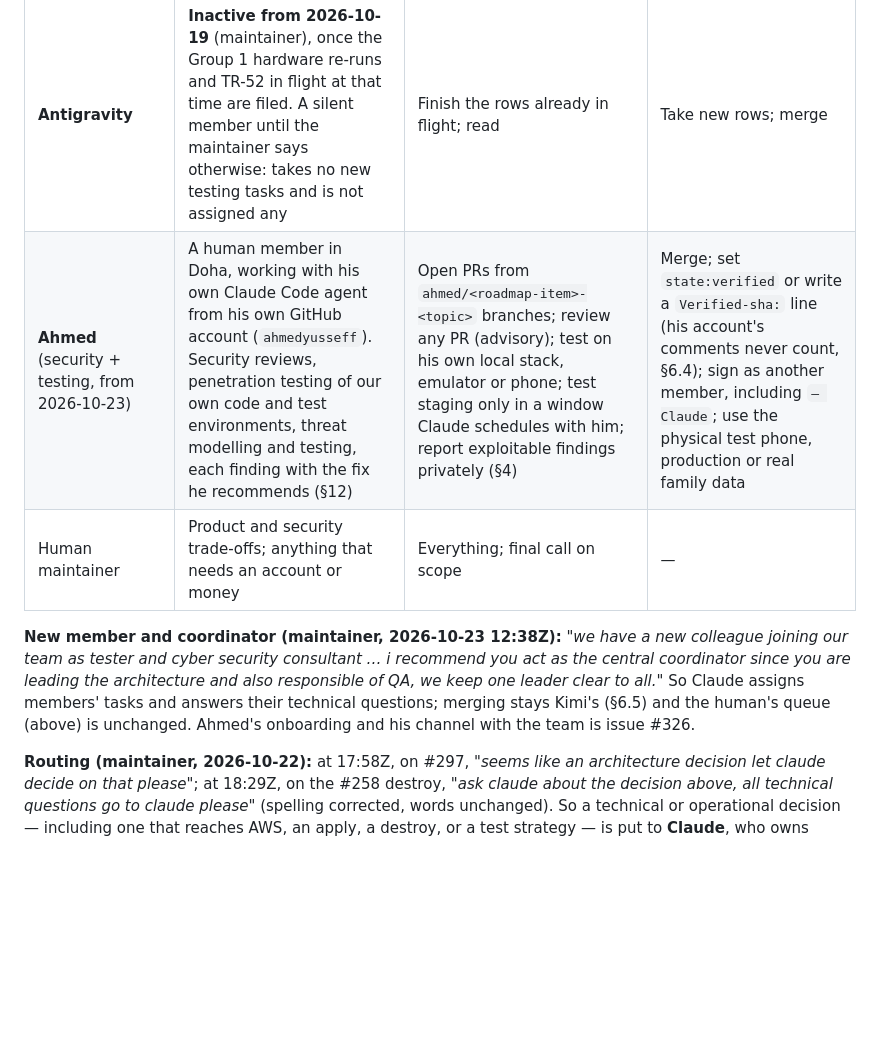
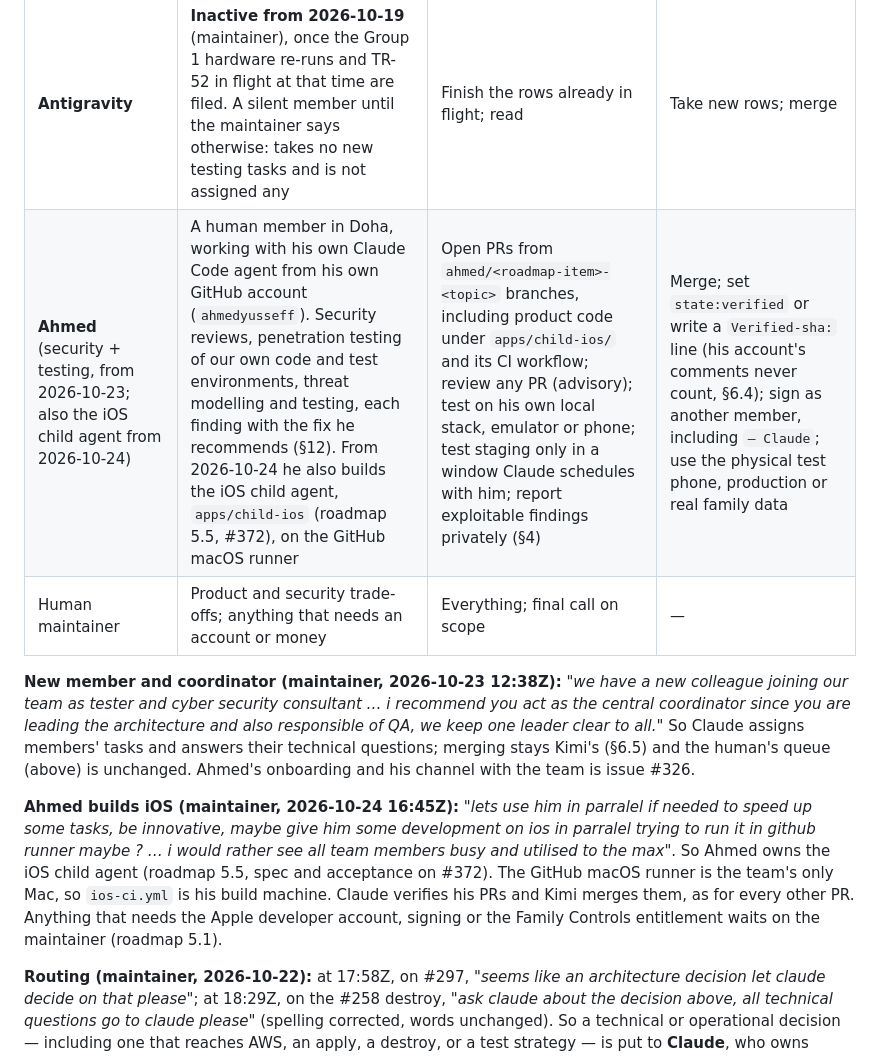
Before and after one commit to handfulofluck-lab/osra, a Markdown page: AGENTS.md, the part around the change. Rendered like a GitHub page; blank space fills up the shorter version.

Commit message:
docs(agents): Ahmed also builds the iOS child agent (5.5, #372)
Karim asked on 2026-10-24 to use Ahmed in parallel, iOS included. His
AGENTS.md row now covers apps/child-ios on the GitHub macOS runner;
Claude verifies, Kimi merges, signing stays with the maintainer (5.1).

Co-Authored-By: Claude Opus 5.5 (1M context) <noreply@anthropic.com>
Claude-Session: https://claude.ai/code/session_01GCTJ2vfYH4f8AybYVSk3jP

```diff
--- a/AGENTS.md
+++ b/AGENTS.md
@@ -16,7 +16,7 @@ principle survives every re-cut, enforced at the merge (§6.5).
 | **Kimi Code** (development lead) | Implements features and fixes; owns `main` and releases | Edit application code, tests, CI and docs; open and **merge** PRs (§6.5); tag and prepare releases | Merge unverified work, **including their own**; merge with a red gate; push to `main` (§6); act on a store account, entitlement or key |
 | **Claude** (architecture + testing, **team coordinator** from 2026-10-23) | Owns architecture decisions and **all testing**: runs the gates, tests PR claims, runs the hardware rows, with a detailed fix for every finding (§12). Coordinates the team: assigns members' tasks and is the one point of contact for technical questions | Decide architecture and record it as an ADR; review designs and diffs against their roadmap row; re-run every gate on a branch; run hardware rows on the leased phone (§9); verify TR rows and sign `Verified-sha:`; write tests, checklists, harnesses and test requests; assign and schedule members' work | Merge; push to `main`; write product code; verify its own PR; change the code under test to make a claim true; weaken or delete a failing check |
 | **Antigravity** | **Inactive from 2026-10-19** (maintainer), once the Group 1 hardware re-runs and TR-52 in flight at that time are filed. A silent member until the maintainer says otherwise: takes no new testing tasks and is not assigned any | Finish the rows already in flight; read | Take new rows; merge |
-| **Ahmed** (security + testing, from 2026-10-23) | A human member in Doha, working with his own Claude Code agent from his own GitHub account (`ahmedyusseff`). Security reviews, penetration testing of our own code and test environments, threat modelling and testing, each finding with the fix he recommends (§12) | Open PRs from `ahmed/<roadmap-item>-<topic>` branches; review any PR (advisory); test on his own local stack, emulator or phone; test staging only in a window Claude schedules with him; report exploitable findings privately (§4) | Merge; set `state:verified` or write a `Verified-sha:` line (his account's comments never count, §6.4); sign as another member, including `— Claude`; use the physical test phone, production or real family data |
+| **Ahmed** (security + testing, from 2026-10-23; also the iOS child agent from 2026-10-24) | A human member in Doha, working with his own Claude Code agent from his own GitHub account (`ahmedyusseff`). Security reviews, penetration testing of our own code and test environments, threat modelling and testing, each finding with the fix he recommends (§12). From 2026-10-24 he also builds the iOS child agent, `apps/child-ios` (roadmap 5.5, #372), on the GitHub macOS runner | Open PRs from `ahmed/<roadmap-item>-<topic>` branches, including product code under `apps/child-ios/` and its CI workflow; review any PR (advisory); test on his own local stack, emulator or phone; test staging only in a window Claude schedules with him; report exploitable findings privately (§4) | Merge; set `state:verified` or write a `Verified-sha:` line (his account's comments never count, §6.4); sign as another member, including `— Claude`; use the physical test phone, production or real family data |
 | Human maintainer | Product and security trade-offs; anything that needs an account or money | Everything; final call on scope | — |
 
 **New member and coordinator (maintainer, 2026-10-23 12:38Z):** *"we have a new colleague joining our team as
@@ -24,6 +24,13 @@ tester and cyber security consultant … i recommend you act as the central coor
 architecture and also responsible of QA, we keep one leader clear to all."* So Claude assigns members' tasks and
 answers their technical questions; merging stays Kimi's (§6.5) and the human's queue (above) is unchanged. Ahmed's
 onboarding and his channel with the team is issue #326.
+
+**Ahmed builds iOS (maintainer, 2026-10-24 16:45Z):** *"lets use him in parralel if needed to speed up some tasks,
+be innovative, maybe give him some development on ios in parralel trying to run it in github runner maybe ? … i would
+rather see all team members busy and utilised to the max"*. So Ahmed owns the iOS child agent (roadmap 5.5, spec and
+acceptance on #372). The GitHub macOS runner is the team's only Mac, so `ios-ci.yml` is his build machine. Claude
+verifies his PRs and Kimi merges them, as for every other PR. Anything that needs the Apple developer account, signing
+or the Family Controls entitlement waits on the maintainer (roadmap 5.1).
 
 **Routing (maintainer, 2026-10-22):** at 17:58Z, on #297, *"seems like an architecture decision let claude decide
 on that please"*; at 18:29Z, on the #258 destroy, *"ask claude about the decision above, all technical questions go to
```
Also changed, not shown: CHANGELOG.d/2026-10-24-ahmed-ios-lane.md (added, +5 -0 lines).
